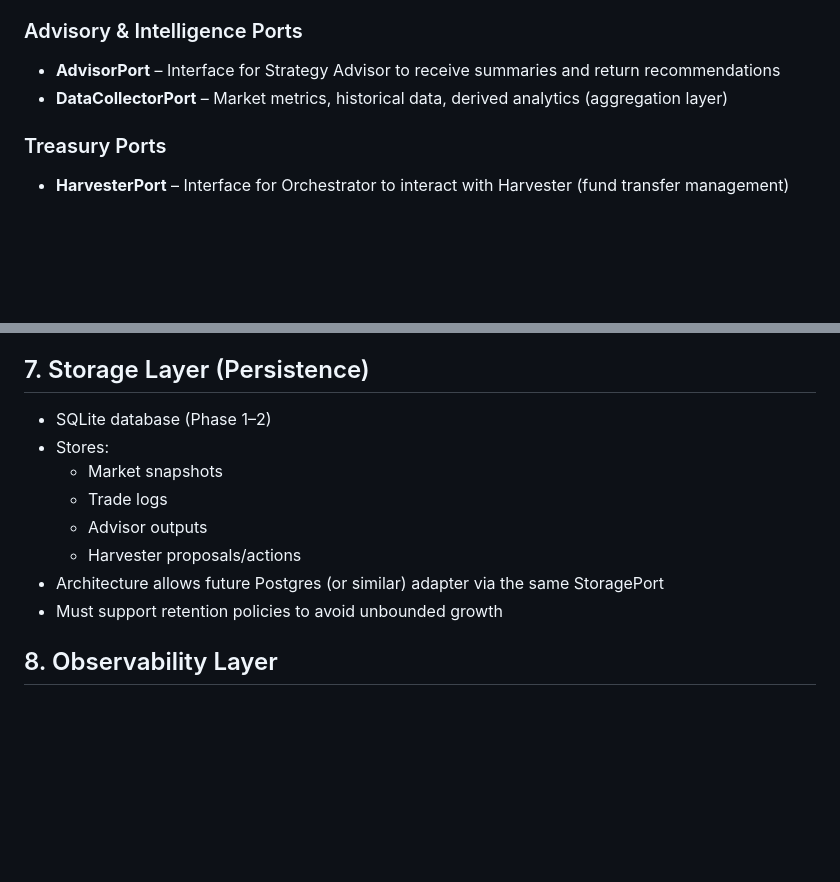
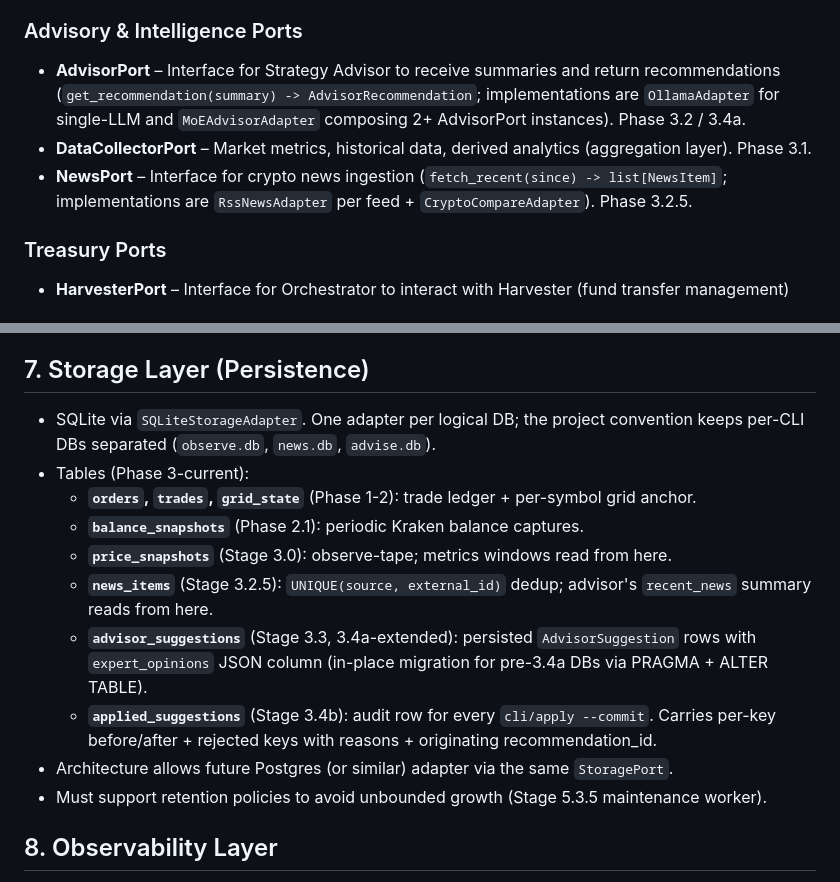
Before and after one commit to CarlDog/wobblebot, a Markdown page: docs/architecture/architecture-components.md, 2 parts joined by grey strips. Drawn GitHub-style; blank space fills up the shorter version.

```diff
--- a/docs/architecture/architecture-components.md
+++ b/docs/architecture/architecture-components.md
@@ -14,8 +14,9 @@ All ports are defined as abstract interfaces in `src/wobblebot/ports/`.
 - **StoragePort** – Persistence for trades, positions, config, logs (implemented by SQLite Adapter)
 
 ### Advisory & Intelligence Ports
-- **AdvisorPort** – Interface for Strategy Advisor to receive summaries and return recommendations
-- **DataCollectorPort** – Market metrics, historical data, derived analytics (aggregation layer)
+- **AdvisorPort** – Interface for Strategy Advisor to receive summaries and return recommendations (`get_recommendation(summary) -> AdvisorRecommendation`; implementations are `OllamaAdapter` for single-LLM and `MoEAdvisorAdapter` composing 2+ AdvisorPort instances). Phase 3.2 / 3.4a.
+- **DataCollectorPort** – Market metrics, historical data, derived analytics (aggregation layer). Phase 3.1.
+- **NewsPort** – Interface for crypto news ingestion (`fetch_recent(since) -> list[NewsItem]`; implementations are `RssNewsAdapter` per feed + `CryptoCompareAdapter`). Phase 3.2.5.
 
 ### Treasury Ports
 - **HarvesterPort** – Interface for Orchestrator to interact with Harvester (fund transfer management)
@@ -81,14 +123,22 @@ All ports are defined as abstract interfaces in `src/wobblebot/ports/`.
 - **Note:** Per ADR-004, no separate banking API integration is needed—Kraken handles bank transfers
 
 ## 7. Storage Layer (Persistence)
-- SQLite database (Phase 1–2)
-- Stores:
-  - Market snapshots
-  - Trade logs
-  - Advisor outputs
-  - Harvester proposals/actions
-- Architecture allows future Postgres (or similar) adapter via the same StoragePort
-- Must support retention policies to avoid unbounded growth
+- SQLite via `SQLiteStorageAdapter`. One adapter per logical DB; the project convention
+  keeps per-CLI DBs separated (`observe.db`, `news.db`, `advise.db`).
+- Tables (Phase 3-current):
+  - **`orders`, `trades`, `grid_state`** (Phase 1-2): trade ledger + per-symbol grid anchor.
+  - **`balance_snapshots`** (Phase 2.1): periodic Kraken balance captures.
+  - **`price_snapshots`** (Stage 3.0): observe-tape; metrics windows read from here.
+  - **`news_items`** (Stage 3.2.5): `UNIQUE(source, external_id)` dedup; advisor's
+    `recent_news` summary reads from here.
+  - **`advisor_suggestions`** (Stage 3.3, 3.4a-extended): persisted `AdvisorSuggestion`
+    rows with `expert_opinions` JSON column (in-place migration for pre-3.4a DBs via
+    PRAGMA + ALTER TABLE).
+  - **`applied_suggestions`** (Stage 3.4b): audit row for every `cli/apply --commit`.
+    Carries per-key before/after + rejected keys with reasons + originating
+    recommendation_id.
+- Architecture allows future Postgres (or similar) adapter via the same `StoragePort`.
+- Must support retention policies to avoid unbounded growth (Stage 5.3.5 maintenance worker).
 
 ## 8. Observability Layer
 - Centralized structured logging
```
Also changed, not shown: other parts of docs/architecture/architecture-components.md (+45 -4 lines).
